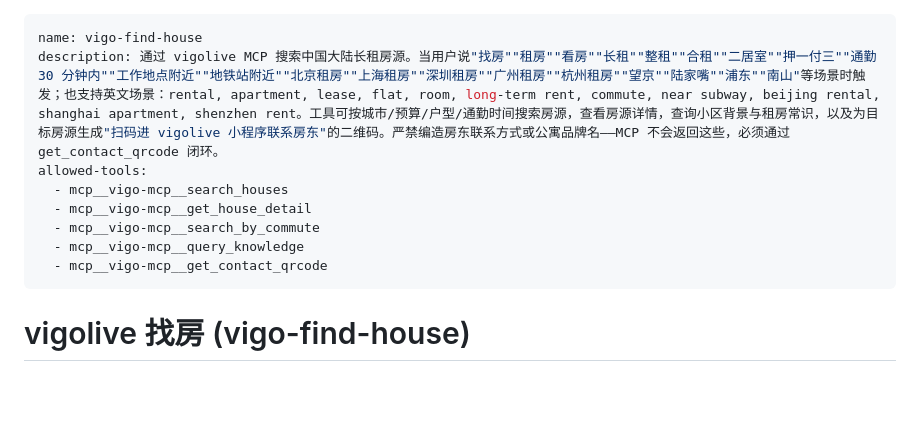
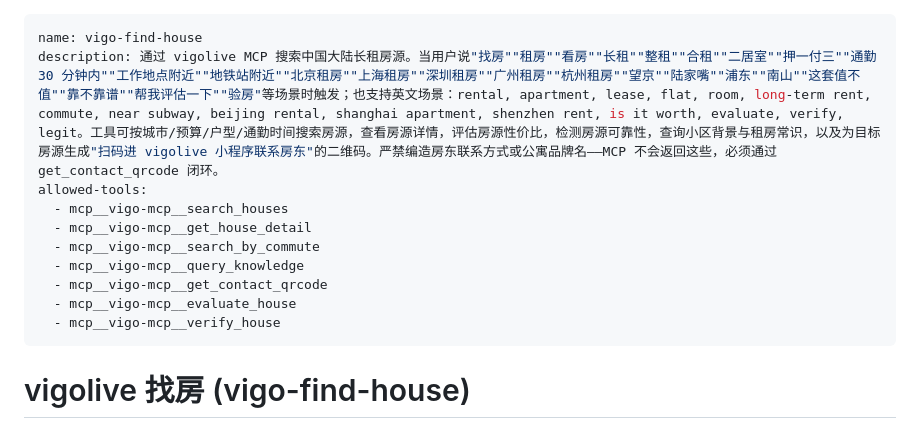
Before and after one commit to VLT2022/vigo-ai-skills, a Markdown page: skills/vigo-find-house/SKILL.md, the part around one of its changes. GitHub-like rendering; blank space fills up the shorter version.

```diff
--- a/skills/vigo-find-house/SKILL.md
+++ b/skills/vigo-find-house/SKILL.md
@@ -1,12 +1,14 @@
 ---
 name: vigo-find-house
-description: 通过 vigolive MCP 搜索中国大陆长租房源。当用户说"找房""租房""看房""长租""整租""合租""二居室""押一付三""通勤 30 分钟内""工作地点附近""地铁站附近""北京租房""上海租房""深圳租房""广州租房""杭州租房""望京""陆家嘴""浦东""南山"等场景时触发；也支持英文场景：rental, apartment, lease, flat, room, long-term rent, commute, near subway, beijing rental, shanghai apartment, shenzhen rent。工具可按城市/预算/户型/通勤时间搜索房源，查看房源详情，查询小区背景与租房常识，以及为目标房源生成"扫码进 vigolive 小程序联系房东"的二维码。严禁编造房东联系方式或公寓品牌名——MCP 不会返回这些，必须通过 get_contact_qrcode 闭环。
+description: 通过 vigolive MCP 搜索中国大陆长租房源。当用户说"找房""租房""看房""长租""整租""合租""二居室""押一付三""通勤 30 分钟内""工作地点附近""地铁站附近""北京租房""上海租房""深圳租房""广州租房""杭州租房""望京""陆家嘴""浦东""南山""这套值不值""靠不靠谱""帮我评估一下""验房"等场景时触发；也支持英文场景：rental, apartment, lease, flat, room, long-term rent, commute, near subway, beijing rental, shanghai apartment, shenzhen rent, is it worth, evaluate, verify, legit。工具可按城市/预算/户型/通勤时间搜索房源，查看房源详情，评估房源性价比，检测房源可靠性，查询小区背景与租房常识，以及为目标房源生成"扫码进 vigolive 小程序联系房东"的二维码。严禁编造房东联系方式或公寓品牌名——MCP 不会返回这些，必须通过 get_contact_qrcode 闭环。
 allowed-tools:
   - mcp__vigo-mcp__search_houses
   - mcp__vigo-mcp__get_house_detail
   - mcp__vigo-mcp__search_by_commute
   - mcp__vigo-mcp__query_knowledge
   - mcp__vigo-mcp__get_contact_qrcode
+  - mcp__vigo-mcp__evaluate_house
+  - mcp__vigo-mcp__verify_house
 ---
 
 # vigolive 找房 (vigo-find-house)
```
Also changed, not shown: other parts of skills/vigo-find-house/SKILL.md (+48 -3 lines), README.md (+10 -5 lines), skills/vigo-find-house/examples.md (+64 -0 lines).
